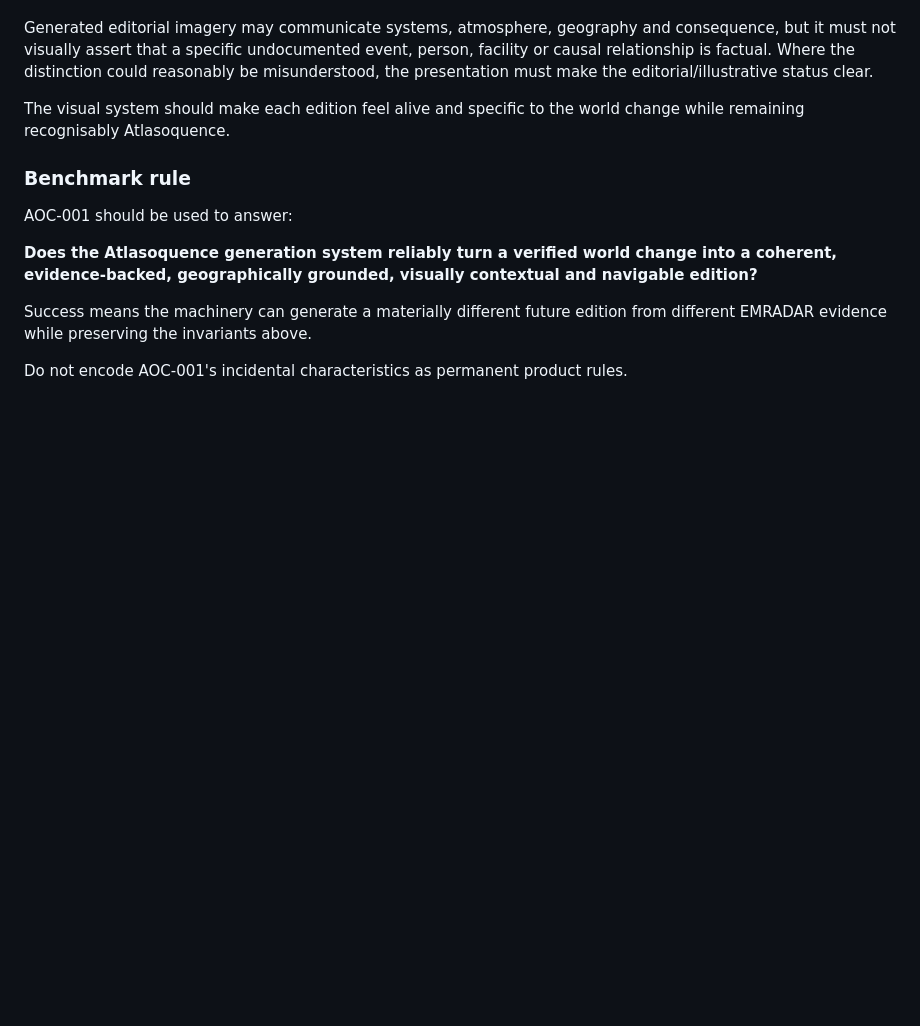
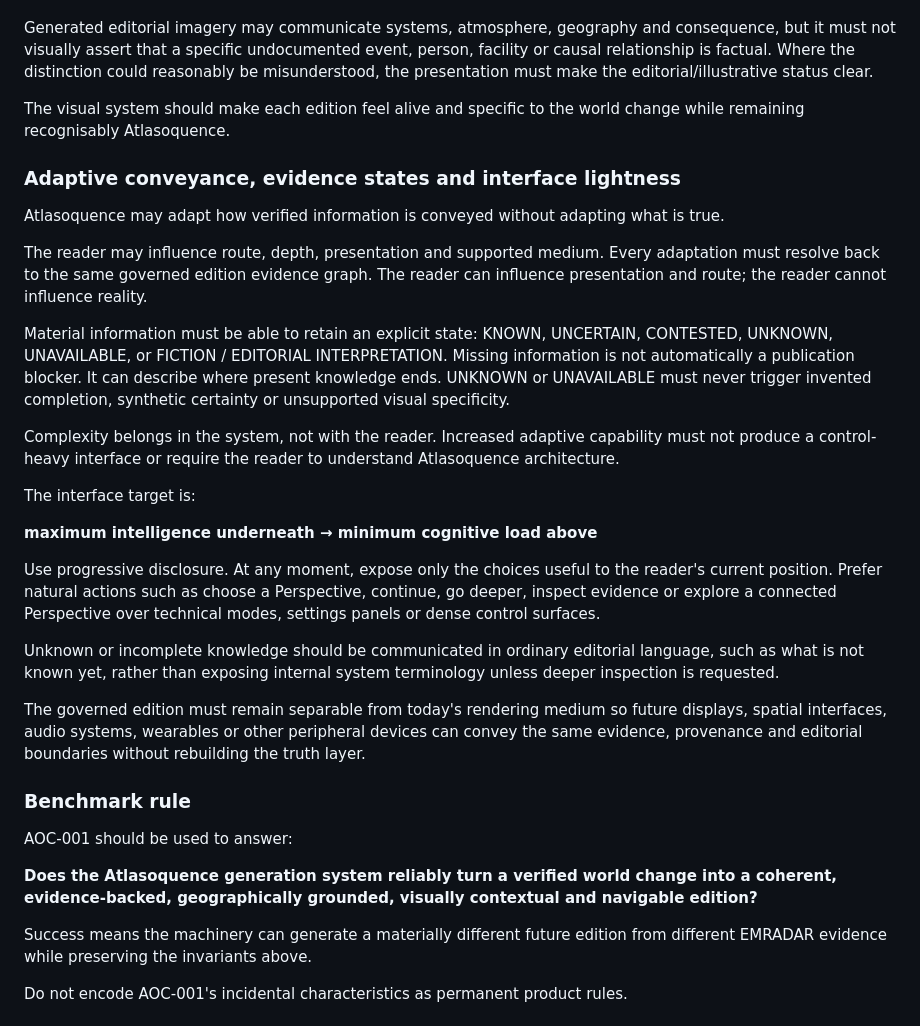
Before and after one commit to oroknows-arch1/atlas-of-consequences, a Markdown page: ATLASOQUENCE-ADAPTIVE-READER-WORKFLOW.md, the part around the change. GitHub-like rendering; blank space fills up the shorter version.

Commit message:
Lock adaptive conveyance and interface lightness

```diff
--- a/ATLASOQUENCE-ADAPTIVE-READER-WORKFLOW.md
+++ b/ATLASOQUENCE-ADAPTIVE-READER-WORKFLOW.md
@@ -187,6 +187,26 @@ Generated editorial imagery may communicate systems, atmosphere, geography and c
 
 The visual system should make each edition feel alive and specific to the world change while remaining recognisably Atlasoquence.
 
+### Adaptive conveyance, evidence states and interface lightness
+
+Atlasoquence may adapt how verified information is conveyed without adapting what is true.
+
+The reader may influence route, depth, presentation and supported medium. Every adaptation must resolve back to the same governed edition evidence graph. The reader can influence presentation and route; the reader cannot influence reality.
+
+Material information must be able to retain an explicit state: KNOWN, UNCERTAIN, CONTESTED, UNKNOWN, UNAVAILABLE, or FICTION / EDITORIAL INTERPRETATION. Missing information is not automatically a publication blocker. It can describe where present knowledge ends. UNKNOWN or UNAVAILABLE must never trigger invented completion, synthetic certainty or unsupported visual specificity.
+
+Complexity belongs in the system, not with the reader. Increased adaptive capability must not produce a control-heavy interface or require the reader to understand Atlasoquence architecture.
+
+The interface target is:
+
+**maximum intelligence underneath → minimum cognitive load above**
+
+Use progressive disclosure. At any moment, expose only the choices useful to the reader's current position. Prefer natural actions such as choose a Perspective, continue, go deeper, inspect evidence or explore a connected Perspective over technical modes, settings panels or dense control surfaces.
+
+Unknown or incomplete knowledge should be communicated in ordinary editorial language, such as what is not known yet, rather than exposing internal system terminology unless deeper inspection is requested.
+
+The governed edition must remain separable from today's rendering medium so future displays, spatial interfaces, audio systems, wearables or other peripheral devices can convey the same evidence, provenance and editorial boundaries without rebuilding the truth layer.
+
 ### Benchmark rule
 
 AOC-001 should be used to answer:
```
